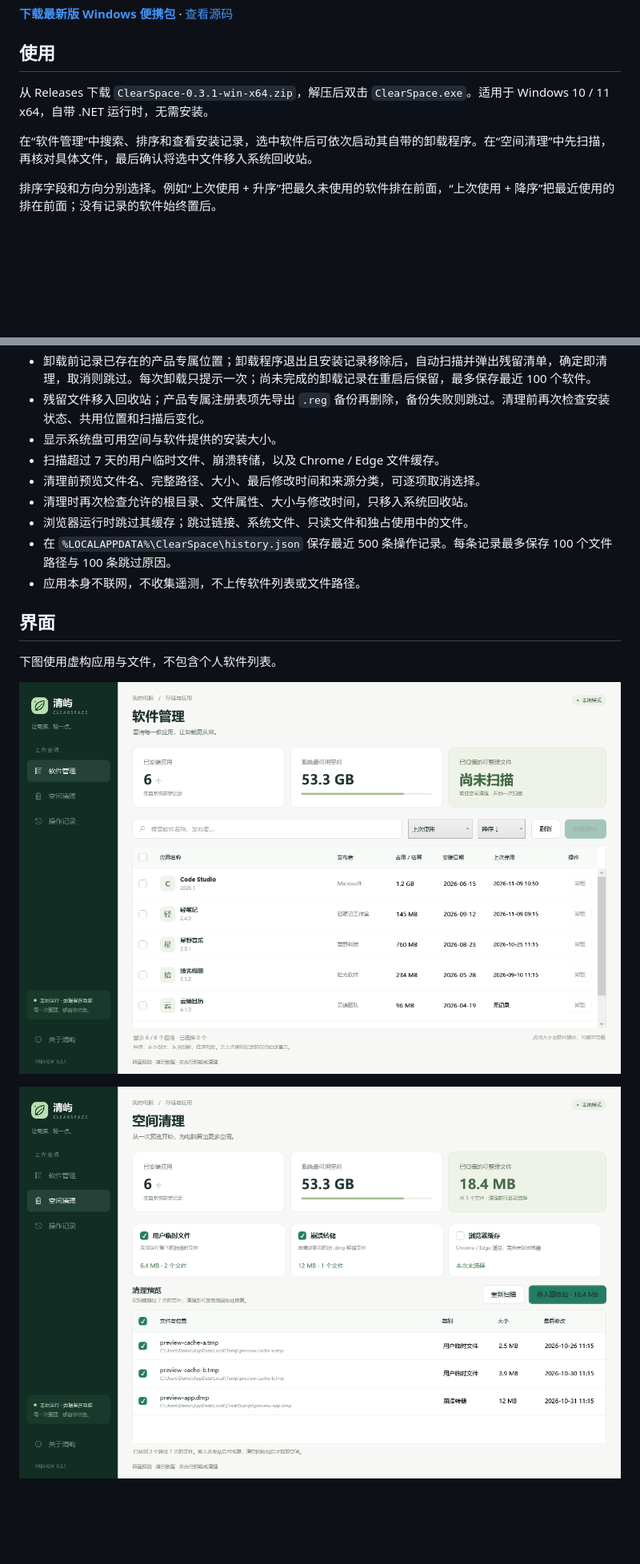
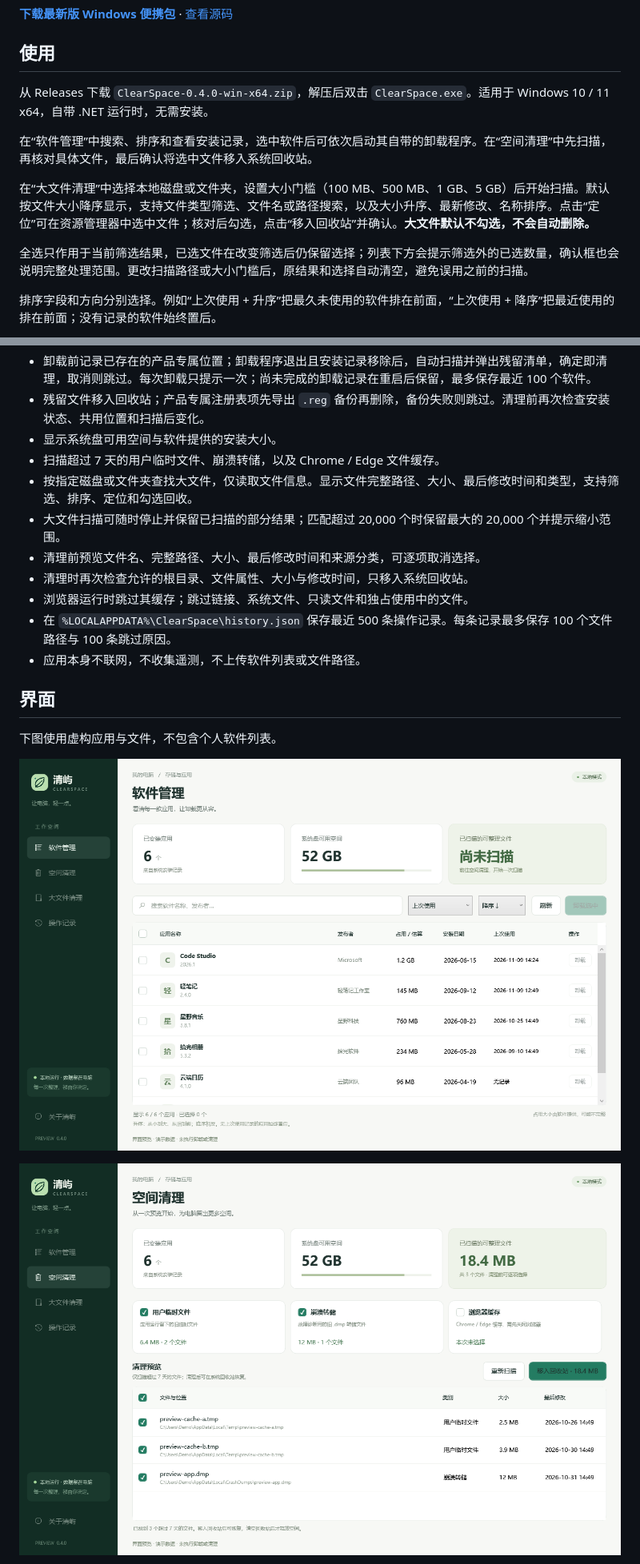
Before and after one commit to Jwforever/ClearSpace, a Markdown page: README.md, 2 parts joined by grey strips. Shown at 80% size. Drawn GitHub-style; pictures changed too: docs/apps.png, docs/cleanup.png; blank space fills up the shorter version.

```diff
--- a/README.md
+++ b/README.md
@@ -11,9 +11,13 @@
 
 ## 使用
 
-从 Releases 下载 `ClearSpace-0.3.1-win-x64.zip`，解压后双击 `ClearSpace.exe`。适用于 Windows 10 / 11 x64，自带 .NET 运行时，无需安装。
+从 Releases 下载 `ClearSpace-0.4.0-win-x64.zip`，解压后双击 `ClearSpace.exe`。适用于 Windows 10 / 11 x64，自带 .NET 运行时，无需安装。
 
 在“软件管理”中搜索、排序和查看安装记录，选中软件后可依次启动其自带的卸载程序。在“空间清理”中先扫描，再核对具体文件，最后确认将选中文件移入系统回收站。
+
+在“大文件清理”中选择本地磁盘或文件夹，设置大小门槛（100 MB、500 MB、1 GB、5 GB）后开始扫描。默认按文件大小降序显示，支持文件类型筛选、文件名或路径搜索，以及大小升序、最新修改、名称排序。点击“定位”可在资源管理器中选中文件；核对后勾选，点击“移入回收站”并确认。**大文件默认不勾选，不会自动删除。**
+
+全选只作用于当前筛选结果，已选文件在改变筛选后仍保留选择；列表下方会提示筛选外的已选数量，确认框也会说明完整处理范围。更改扫描路径或大小门槛后，原结果和选择自动清空，避免误用之前的扫描。
 
 排序字段和方向分别选择。例如“上次使用 + 升序”把最久未使用的软件排在前面，“上次使用 + 降序”把最近使用的排在前面；没有记录的软件始终置后。
 
@@ -28,6 +32,8 @@
 - 残留文件移入回收站；产品专属注册表项先导出 `.reg` 备份再删除，备份失败则跳过。清理前再次检查安装状态、共用位置和扫描后变化。
 - 显示系统盘可用空间与软件提供的安装大小。
 - 扫描超过 7 天的用户临时文件、崩溃转储，以及 Chrome / Edge 文件缓存。
+- 按指定磁盘或文件夹查找大文件，仅读取文件信息。显示文件完整路径、大小、最后修改时间和类型，支持筛选、排序、定位和勾选回收。
+- 大文件扫描可随时停止并保留已扫描的部分结果；匹配超过 20,000 个时保留最大的 20,000 个并提示缩小范围。
 - 清理前预览文件名、完整路径、大小、最后修改时间和来源分类，可逐项取消选择。
 - 清理时再次检查允许的根目录、文件属性、大小与修改时间，只移入系统回收站。
 - 浏览器运行时跳过其缓存；跳过链接、系统文件、只读文件和独占使用中的文件。
```
Also changed, not shown: other parts of README.md (+14 -2 lines), docs/large-files.png (added), 11 other files.
